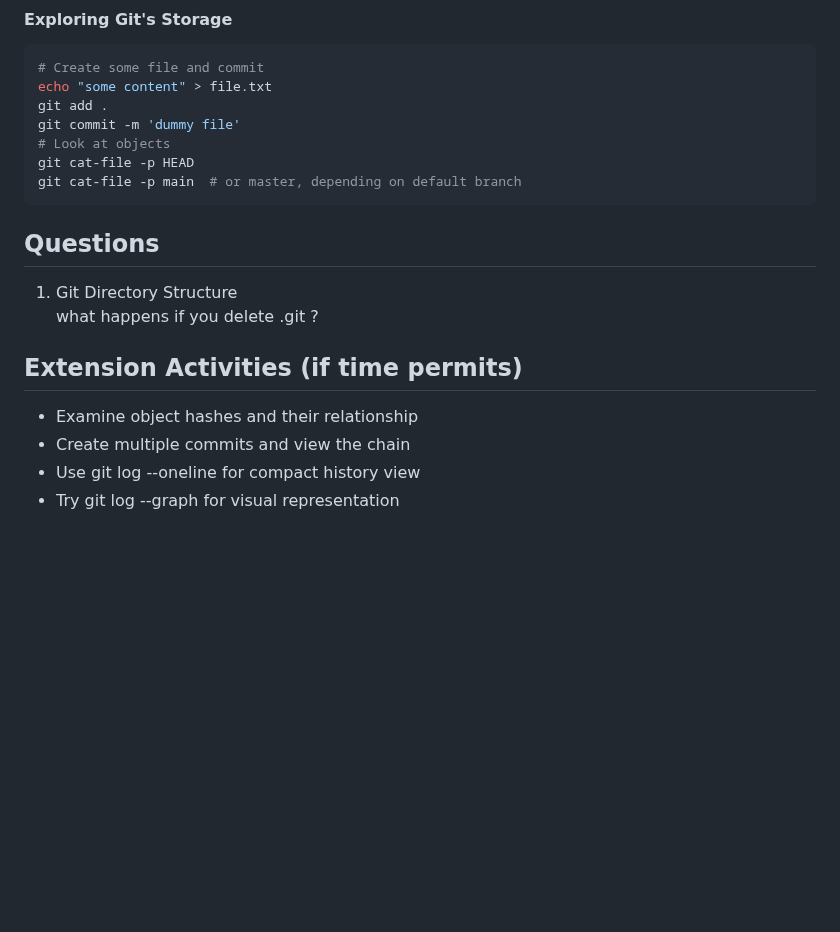
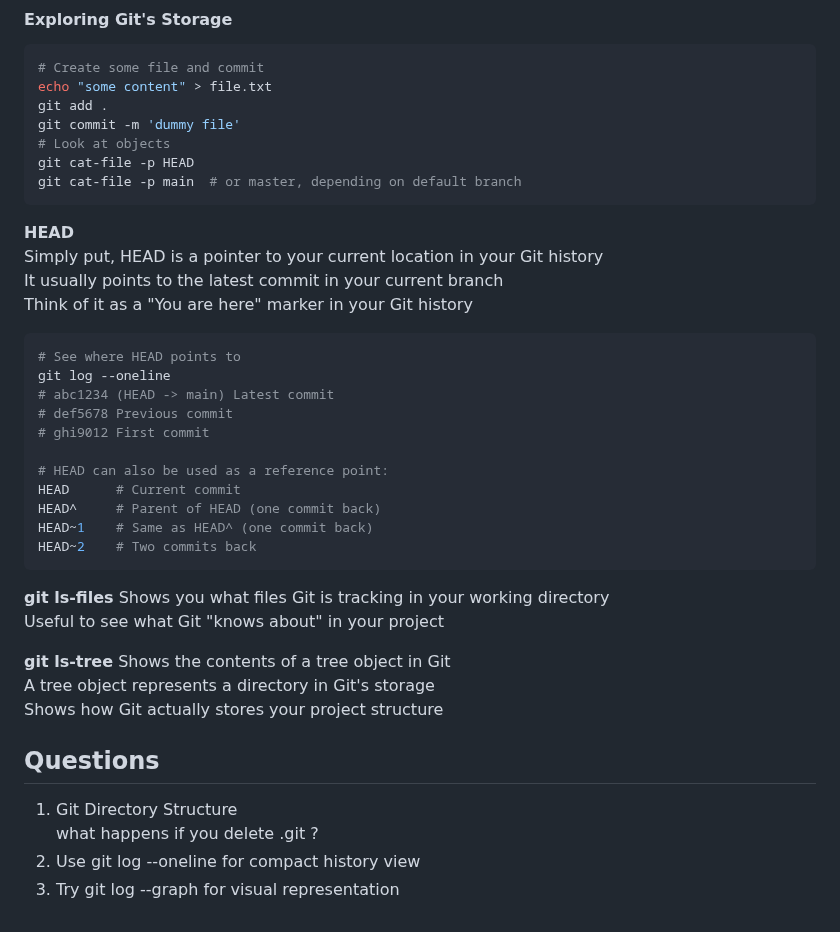
Before and after one commit to steve3535/gitlab-university, a Markdown page: day-1/2-project1.md, the part around the change. Drawn GitHub-style; blank space fills up the shorter version.

````diff
--- a/day-1/2-project1.md
+++ b/day-1/2-project1.md
@@ -288,14 +288,35 @@ git commit -m 'dummy file'
 git cat-file -p HEAD
 git cat-file -p main  # or master, depending on default branch
 ```
+**HEAD**
+Simply put, HEAD is a pointer to your current location in your Git history
+It usually points to the latest commit in your current branch
+Think of it as a "You are here" marker in your Git history
+```bash
+# See where HEAD points to
+git log --oneline
+# abc1234 (HEAD -> main) Latest commit
+# def5678 Previous commit
+# ghi9012 First commit
+
+# HEAD can also be used as a reference point:
+HEAD      # Current commit
+HEAD^     # Parent of HEAD (one commit back)
+HEAD~1    # Same as HEAD^ (one commit back)
+HEAD~2    # Two commits back
+```
+**git ls-files**
+Shows you what files Git is tracking in your working directory
+Useful to see what Git "knows about" in your project
+
+**git ls-tree**
+Shows the contents of a tree object in Git
+A tree object represents a directory in Git's storage
+Shows how Git actually stores your project structure
+
 ## Questions
 
 1. Git Directory Structure
    what happens if you delete .git ?
-
-
-## Extension Activities (if time permits)
-- Examine object hashes and their relationship
-- Create multiple commits and view the chain
-- Use git log --oneline for compact history view
-- Try git log --graph for visual representation
+2. Use git log --oneline for compact history view
+3. Try git log --graph for visual representation
````
